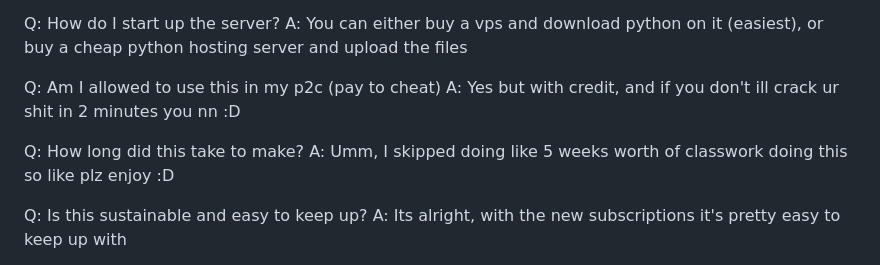
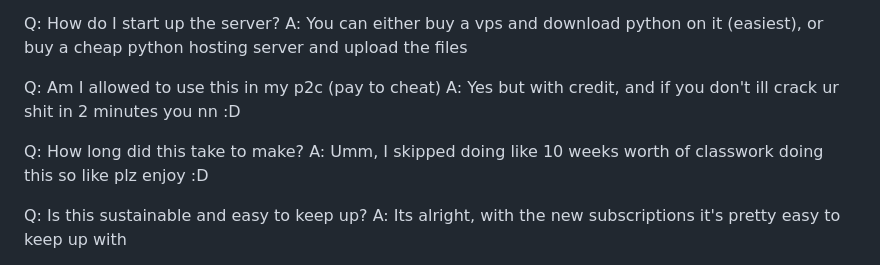
Before and after one commit to haydenpog/freewebguisource, a Markdown page: readme.md, the part around the change. Rendered like a GitHub page.

```diff
--- a/readme.md
+++ b/readme.md
@@ -38,7 +38,7 @@ Q: Am I allowed to use this in my p2c (pay to cheat)
 A: Yes but with credit, and if you don't ill crack ur shit in 2 minutes you nn :D
 
 Q: How long did this take to make?
-A: Umm, I skipped doing like 5 weeks worth of classwork doing this so like plz enjoy :D
+A: Umm, I skipped doing like 10 weeks worth of classwork doing this so like plz enjoy :D
 
 Q: Is this sustainable and easy to keep up?
 A: Its alright, with the new subscriptions it's pretty easy to keep up with
```
